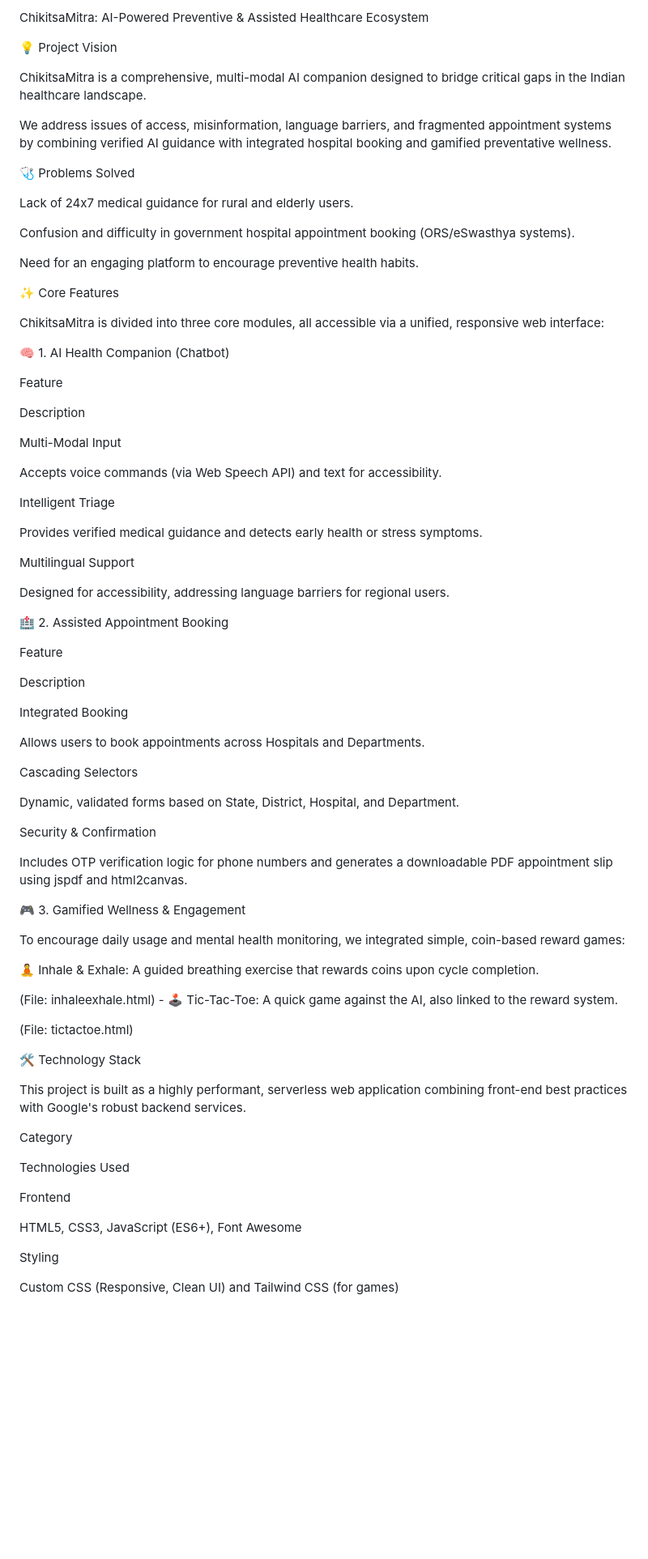
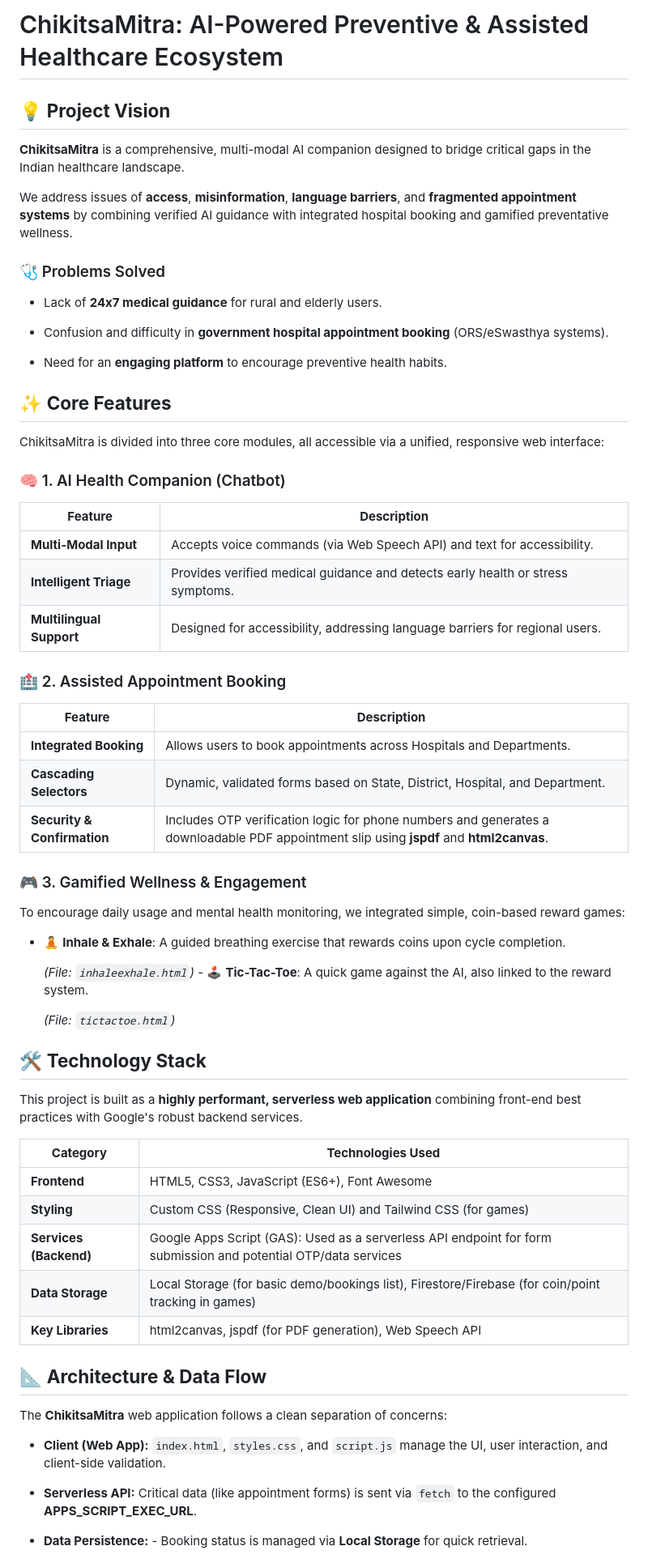
Before and after one commit to sayon-mitra024/ChikitsaMitra-AI-Powered-Preventive-Assisted-Healthcare-Ecosystem, a Markdown page: README.md, the part around the change printed below. Shown: that part at 81% size. GitHub-like rendering; blank space fills up the shorter version.

```diff
--- a/README.md
+++ b/README.md
@@ -1,82 +1,68 @@
-ChikitsaMitra: AI-Powered Preventive & Assisted Healthcare Ecosystem
+# ChikitsaMitra: AI-Powered Preventive & Assisted Healthcare Ecosystem
 
-💡 Project Vision
+## 💡 **Project Vision**
 
-ChikitsaMitra is a comprehensive, multi-modal AI companion designed to bridge critical gaps in the Indian healthcare landscape.
+**ChikitsaMitra** is a comprehensive, multi-modal AI companion designed to bridge critical gaps in the Indian healthcare landscape.
 
-We address issues of access, misinformation, language barriers, and fragmented appointment systems by combining verified AI guidance with integrated hospital booking and gamified preventative wellness.
+We address issues of **access**, **misinformation**, **language barriers**, and **fragmented appointment systems** by combining verified AI guidance with integrated hospital booking and gamified preventative wellness.
 
-🩺 Problems Solved
+### 🩺 Problems Solved
 
-Lack of 24x7 medical guidance for rural and elderly users.
+* Lack of **24x7 medical guidance** for rural and elderly users.
 
-Confusion and difficulty in government hospital appointment booking (ORS/eSwasthya systems).
+* Confusion and difficulty in **government hospital appointment booking** (ORS/eSwasthya systems).
 
-Need for an engaging platform to encourage preventive health habits.
+* Need for an **engaging platform** to encourage preventive health habits.
 
-✨ Core Features
+## ✨ **Core Features**
 
 ChikitsaMitra is divided into three core modules, all accessible via a unified, responsive web interface:
 
-🧠 1. AI Health Companion (Chatbot)
+### 🧠 1. AI Health Companion (Chatbot)
 
-Feature
+| **Feature** | **Description** |
+ | ----- | ----- |
+| **Multi-Modal Input** | Accepts voice commands (via Web Speech API) and text for accessibility. |
+| **Intelligent Triage** | Provides verified medical guidance and detects early health or stress symptoms. |
+| **Multilingual Support** | Designed for accessibility, addressing language barriers for regional users. |
 
-Description
+### 🏥 2. Assisted Appointment Booking
 
-Multi-Modal Input
+| **Feature** | **Description** |
+ | ----- | ----- |
+| **Integrated Booking** | Allows users to book appointments across Hospitals and Departments. |
+| **Cascading Selectors** | Dynamic, validated forms based on State, District, Hospital, and Department. |
+| **Security & Confirmation** | Includes OTP verification logic for phone numbers and generates a downloadable PDF appointment slip using **jspdf** and **html2canvas**. |
 
-Accepts voice commands (via Web Speech API) and text for accessibility.
-
-Intelligent Triage
-
-Provides verified medical guidance and detects early health or stress symptoms.
-
-Multilingual Support
-
-Designed for accessibility, addressing language barriers for regional users.
-
-🏥 2. Assisted Appointment Booking
-
-Feature
-
-Description
-
-Integrated Booking
-
-Allows users to book appointments across Hospitals and Departments.
-
-Cascading Selectors
-
-Dynamic, validated forms based on State, District, Hospital, and Department.
-
-Security & Confirmation
-
-Includes OTP verification logic for phone numbers and generates a downloadable PDF appointment slip using jspdf and html2canvas.
-
-🎮 3. Gamified Wellness & Engagement
+### 🎮 3. Gamified Wellness & Engagement
 
 To encourage daily usage and mental health monitoring, we integrated simple, coin-based reward games:
 
-🧘 Inhale & Exhale: A guided breathing exercise that rewards coins upon cycle completion.
+* 🧘 **Inhale & Exhale**: A guided breathing exercise that rewards coins upon cycle completion.
 
-(File: inhaleexhale.html) - 🕹️ Tic-Tac-Toe: A quick game against the AI, also linked to the reward system.
+  *(File: `inhaleexhale.html`)* - 🕹️ **Tic-Tac-Toe**: A quick game against the AI, also linked to the reward system.
 
-(File: tictactoe.html)
+  *(File: `tictactoe.html`)*
 
-🛠️ Technology Stack
+## 🛠️ **Technology Stack**
 
-This project is built as a highly performant, serverless web application combining front-end best practices with Google's robust backend services.
+This project is built as a **highly performant, serverless web application** combining front-end best practices with Google's robust backend services.
 
-Category
+| **Category** | **Technologies Used** |
+ | ----- | ----- |
+| **Frontend** | HTML5, CSS3, JavaScript (ES6+), Font Awesome |
+| **Styling** | Custom CSS (Responsive, Clean UI) and Tailwind CSS (for games) |
+| **Services (Backend)** | Google Apps Script (GAS): Used as a serverless API endpoint for form submission and potential OTP/data services |
+| **Data Storage** | Local Storage (for basic demo/bookings list), Firestore/Firebase (for coin/point tracking in games) |
+| **Key Libraries** | html2canvas, jspdf (for PDF generation), Web Speech API |
 
-Technologies Used
+## 📐 **Architecture & Data Flow**
 
-Frontend
+The **ChikitsaMitra** web application follows a clean separation of concerns:
 
-HTML5, CSS3, JavaScript (ES6+), Font Awesome
+* **Client (Web App):** `index.html`, `styles.css`, and `script.js` manage the UI, user interaction, and client-side validation.
 
-Styling
+* **Serverless API:** Critical data (like appointment forms) is sent via `fetch` to the configured **APPS_SCRIPT_EXEC_URL**.
 
-Custom CSS (Responsive, Clean UI) and Tailwind CSS (for games)
+* **Data Persistence:** - Booking status is managed via **Local Storage** for quick retrieval.
 
```
Also changed, not shown: other parts of README.md (+4 -29 lines).
